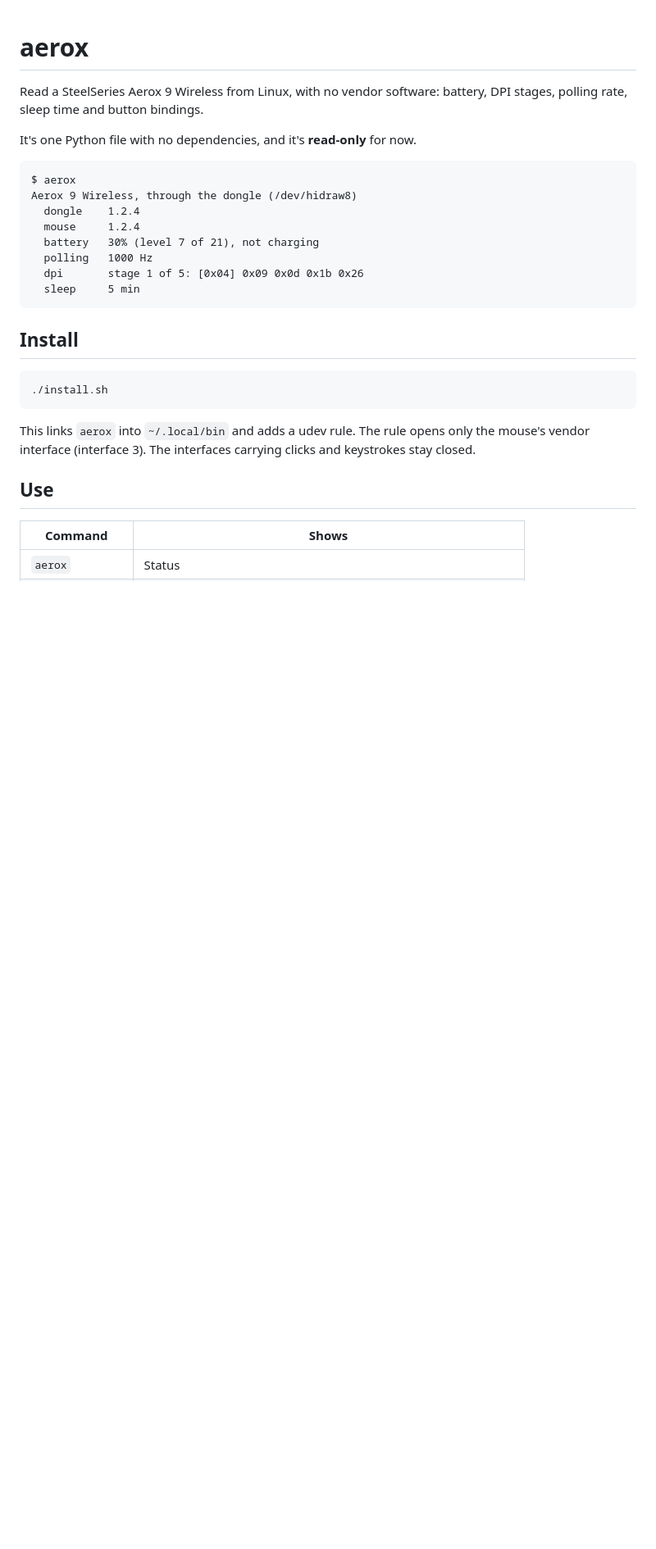
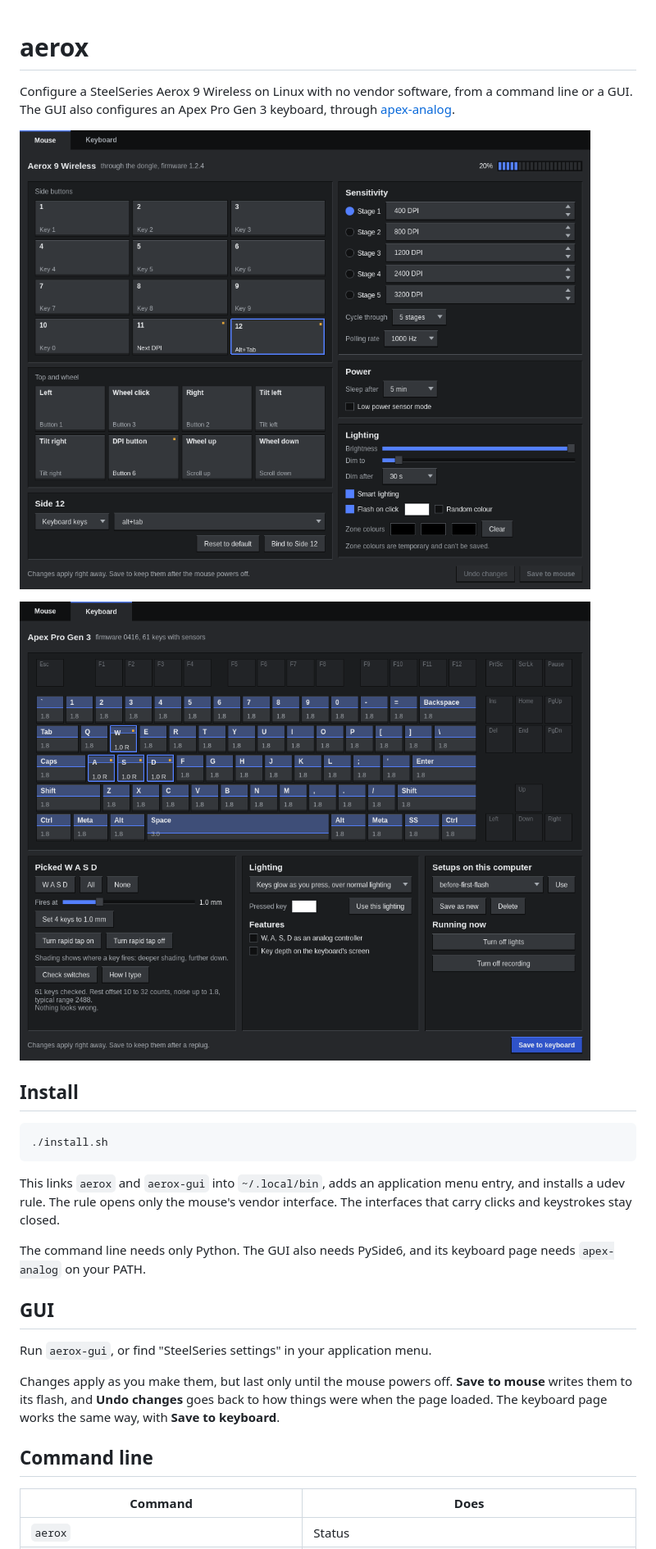
Before and after one commit to milescoviello/steelmc, a Markdown page: aerox/README.md, the part around one of its changes. Shown at 82% size. Rendered like a GitHub page; pictures changed too: aerox/docs/keyboard.png (added), aerox/docs/mouse.png (added); blank space fills up the shorter version.

````diff
--- a/aerox/README.md
+++ b/aerox/README.md
@@ -1,19 +1,10 @@
 # aerox
 
-Read a SteelSeries Aerox 9 Wireless from Linux, with no vendor software: battery, DPI stages, polling rate, sleep time and button bindings.
+Configure a SteelSeries Aerox 9 Wireless on Linux with no vendor software, from a command line or a GUI. The GUI also configures an Apex Pro Gen 3 keyboard, through [apex-analog](https://github.com/milescoviello/apex-analog).
 
-It's one Python file with no dependencies, and it's **read-only** for now.
+![The mouse page](docs/mouse.png)
 
-```
-$ aerox
-Aerox 9 Wireless, through the dongle (/dev/hidraw8)
-  dongle    1.2.4
-  mouse     1.2.4
-  battery   30% (level 7 of 21), not charging
-  polling   1000 Hz
-  dpi       stage 1 of 5: [0x04] 0x09 0x0d 0x1b 0x26
-  sleep     5 min
-```
+![The keyboard page: shading on each key shows where it fires](docs/keyboard.png)
 
 ## Install
 
@@ -21,10 +12,18 @@ Aerox 9 Wireless, through the dongle (/dev/hidraw8)
 ./install.sh
 ```
 
-This links `aerox` into `~/.local/bin` and adds a udev rule. The rule opens only the mouse's vendor interface (interface 3). The interfaces carrying clicks and keystrokes stay closed.
+This links `aerox` and `aerox-gui` into `~/.local/bin`, adds an application menu entry, and installs a udev rule. The rule opens only the mouse's vendor interface. The interfaces that carry clicks and keystrokes stay closed.
 
-## Use
+The command line needs only Python. The GUI also needs PySide6, and its keyboard page needs `apex-analog` on your PATH.
 
-| Command | Shows |
+## GUI
+
+Run `aerox-gui`, or find "SteelSeries settings" in your application menu.
+
+Changes apply as you make them, but last only until the mouse powers off. **Save to mouse** writes them to its flash, and **Undo changes** goes back to how things were when the page loaded. The keyboard page works the same way, with **Save to keyboard**.
+
+## Command line
+
+| Command | Does |
 |---|---|
 | `aerox` | Status |
````
Also changed, not shown: other parts of aerox/README.md (+34 -18 lines), 7 other files.
